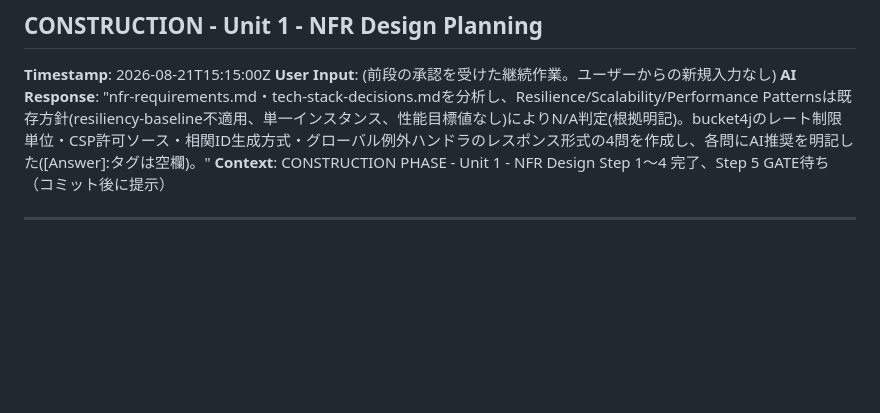
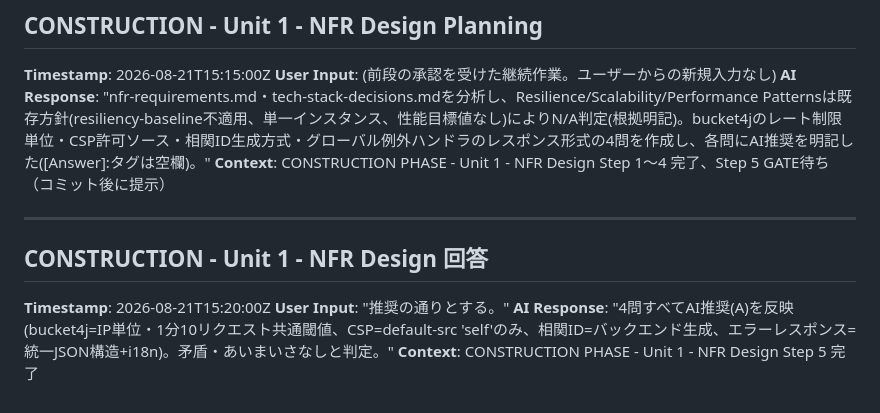
Before and after one commit to agwlvssainokuni/MasterMeister5, a Markdown page: aidlc-docs/audit.md, the part around the change. Drawn GitHub-style; blank space fills up the shorter version.

Commit message:
Unit 1 NFR Design計画の回答を反映
bucket4jのレート制限単位・CSP許可ソース・相関ID生成方式・
グローバル例外ハンドラのレスポンス形式の4問について、AI推奨通り
(A/A/A/A)の回答を反映した。

Co-Authored-By: Claude Sonnet 5 <noreply@anthropic.com>
Claude-Session: https://claude.ai/code/session_01Ty1TYrBcvgkZLWsxEevFyu

```diff
--- a/aidlc-docs/audit.md
+++ b/aidlc-docs/audit.md
@@ -199,3 +199,9 @@
 **Context**: CONSTRUCTION PHASE - Unit 1 - NFR Design Step 1〜4 完了、Step 5 GATE待ち（コミット後に提示）
 
 ---
+
+## CONSTRUCTION - Unit 1 - NFR Design 回答
+**Timestamp**: 2026-08-21T15:20:00Z
+**User Input**: "推奨の通りとする。"
+**AI Response**: "4問すべてAI推奨(A)を反映(bucket4j=IP単位・1分10リクエスト共通閾値、CSP=default-src 'self'のみ、相関ID=バックエンド生成、エラーレスポンス=統一JSON構造+i18n)。矛盾・あいまいさなしと判定。"
+**Context**: CONSTRUCTION PHASE - Unit 1 - NFR Design Step 5 完了
```
Also changed, not shown: 1 other file.
